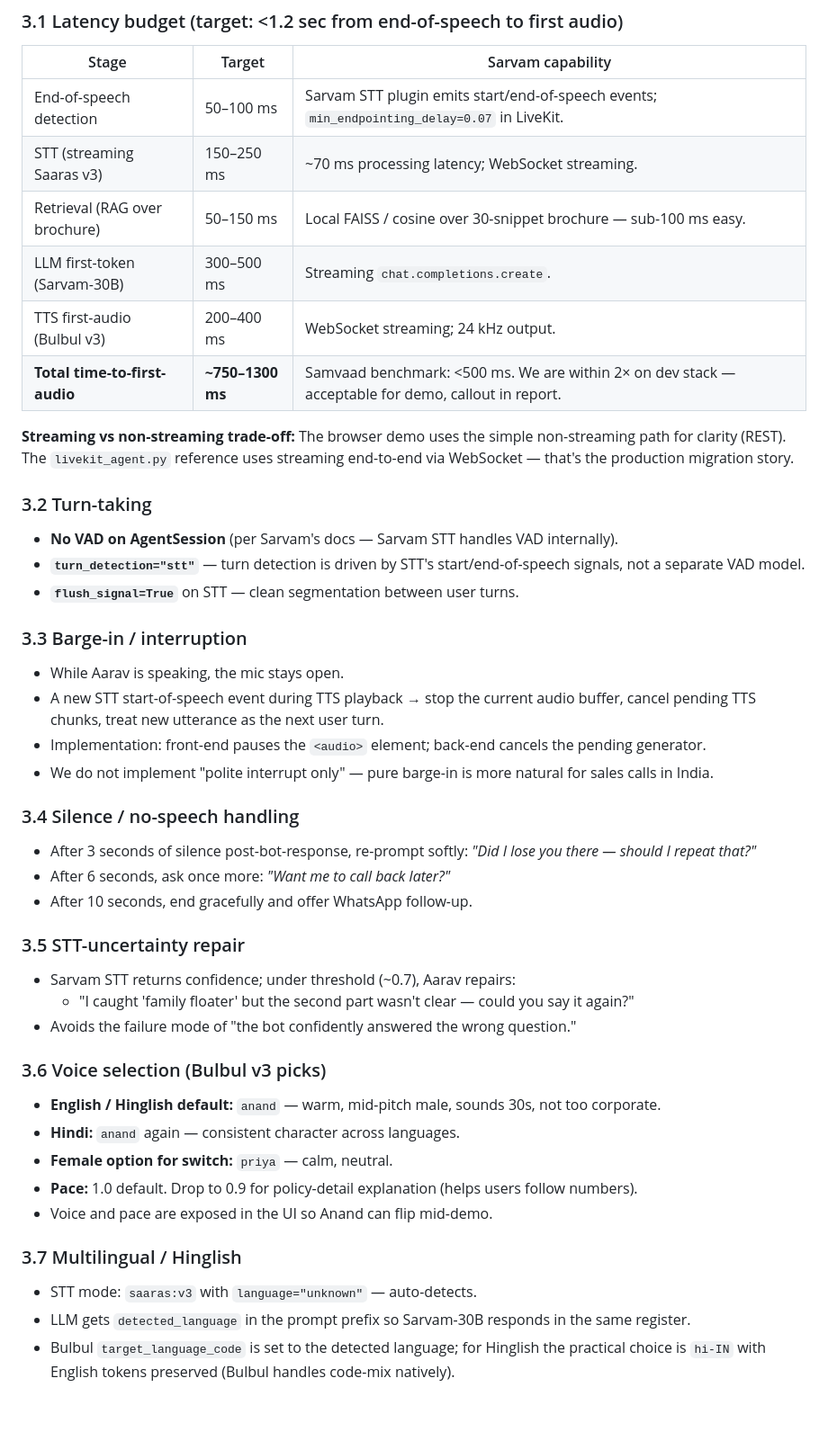
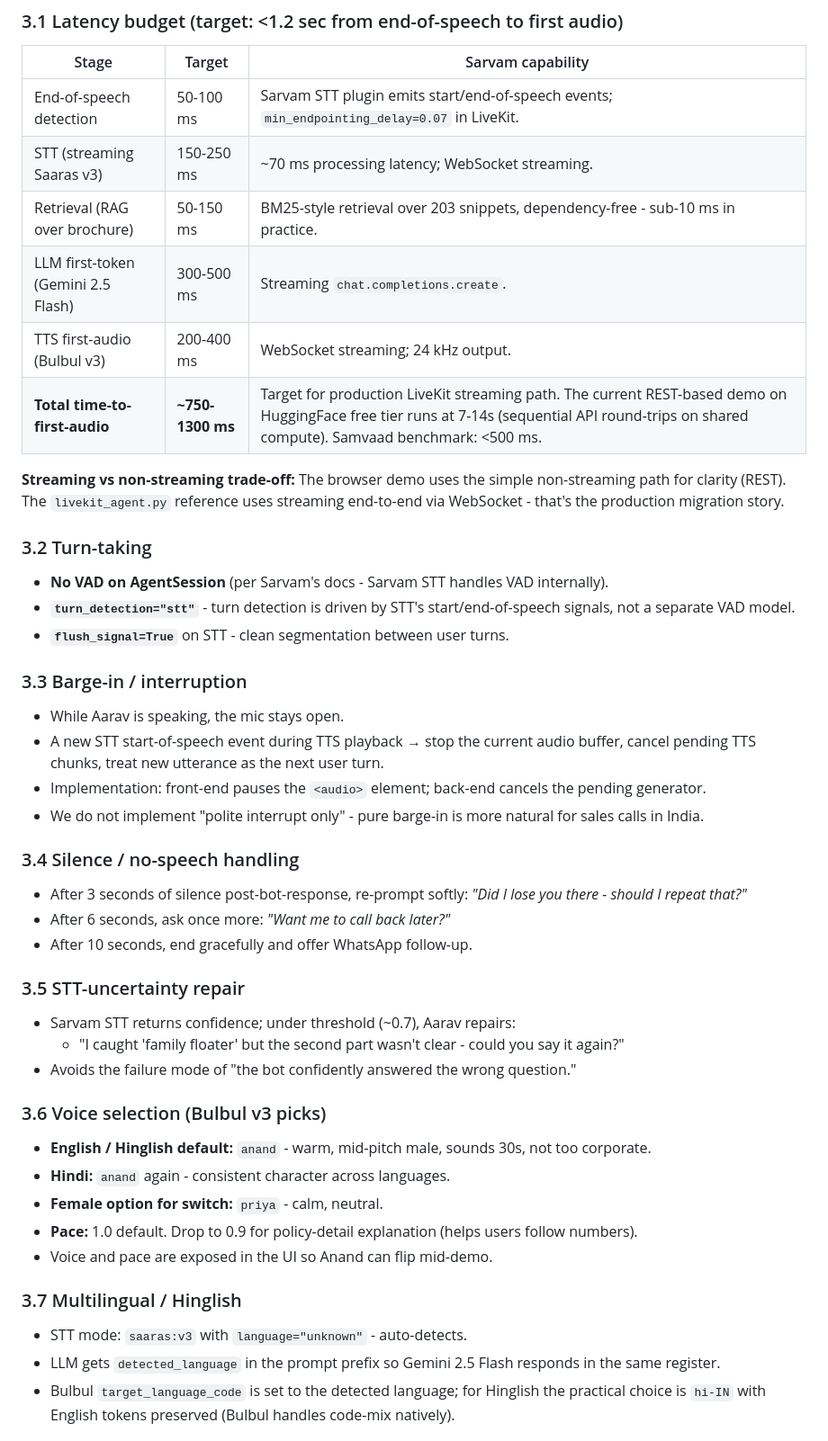
Before and after one commit to yashbhatter10/sarvam-insurance-voicebot, a Markdown page: docs/VOICEBOT_PRODUCT_SPEC.md, the part around one of its changes. Shown at 90% size. Drawn GitHub-style; blank space fills up the shorter version.

```diff
--- a/docs/VOICEBOT_PRODUCT_SPEC.md
+++ b/docs/VOICEBOT_PRODUCT_SPEC.md
@@ -53,46 +53,46 @@ The flow is implemented as a state machine in `app/agent/orchestrator.py`. State
 ### 3.1 Latency budget (target: <1.2 sec from end-of-speech to first audio)
 | Stage | Target | Sarvam capability |
 |---|---|---|
-| End-of-speech detection | 50–100 ms | Sarvam STT plugin emits start/end-of-speech events; `min_endpointing_delay=0.07` in LiveKit. |
-| STT (streaming Saaras v3) | 150–250 ms | ~70 ms processing latency; WebSocket streaming. |
-| Retrieval (RAG over brochure) | 50–150 ms | Local FAISS / cosine over 30-snippet brochure — sub-100 ms easy. |
-| LLM first-token (Sarvam-30B) | 300–500 ms | Streaming `chat.completions.create`. |
-| TTS first-audio (Bulbul v3) | 200–400 ms | WebSocket streaming; 24 kHz output. |
-| **Total time-to-first-audio** | **~750–1300 ms** | Samvaad benchmark: <500 ms. We are within 2× on dev stack — acceptable for demo, callout in report. |
+| End-of-speech detection | 50-100 ms | Sarvam STT plugin emits start/end-of-speech events; `min_endpointing_delay=0.07` in LiveKit. |
+| STT (streaming Saaras v3) | 150-250 ms | ~70 ms processing latency; WebSocket streaming. |
+| Retrieval (RAG over brochure) | 50-150 ms | BM25-style retrieval over 203 snippets, dependency-free - sub-10 ms in practice. |
+| LLM first-token (Gemini 2.5 Flash) | 300-500 ms | Streaming `chat.completions.create`. |
+| TTS first-audio (Bulbul v3) | 200-400 ms | WebSocket streaming; 24 kHz output. |
+| **Total time-to-first-audio** | **~750-1300 ms** | Target for production LiveKit streaming path. The current REST-based demo on HuggingFace free tier runs at 7-14s (sequential API round-trips on shared compute). Samvaad benchmark: <500 ms. |
 
-**Streaming vs non-streaming trade-off:** The browser demo uses the simple non-streaming path for clarity (REST). The `livekit_agent.py` reference uses streaming end-to-end via WebSocket — that's the production migration story.
+**Streaming vs non-streaming trade-off:** The browser demo uses the simple non-streaming path for clarity (REST). The `livekit_agent.py` reference uses streaming end-to-end via WebSocket - that's the production migration story.
 
 ### 3.2 Turn-taking
-- **No VAD on AgentSession** (per Sarvam's docs — Sarvam STT handles VAD internally).
-- **`turn_detection="stt"`** — turn detection is driven by STT's start/end-of-speech signals, not a separate VAD model.
-- **`flush_signal=True`** on STT — clean segmentation between user turns.
+- **No VAD on AgentSession** (per Sarvam's docs - Sarvam STT handles VAD internally).
+- **`turn_detection="stt"`** - turn detection is driven by STT's start/end-of-speech signals, not a separate VAD model.
+- **`flush_signal=True`** on STT - clean segmentation between user turns.
 
 ### 3.3 Barge-in / interruption
 - While Aarav is speaking, the mic stays open.
 - A new STT start-of-speech event during TTS playback → stop the current audio buffer, cancel pending TTS chunks, treat new utterance as the next user turn.
 - Implementation: front-end pauses the `<audio>` element; back-end cancels the pending generator.
-- We do not implement "polite interrupt only" — pure barge-in is more natural for sales calls in India.
+- We do not implement "polite interrupt only" - pure barge-in is more natural for sales calls in India.
 
 ### 3.4 Silence / no-speech handling
-- After 3 seconds of silence post-bot-response, re-prompt softly: *"Did I lose you there — should I repeat that?"*
+- After 3 seconds of silence post-bot-response, re-prompt softly: *"Did I lose you there - should I repeat that?"*
 - After 6 seconds, ask once more: *"Want me to call back later?"*
 - After 10 seconds, end gracefully and offer WhatsApp follow-up.
 
 ### 3.5 STT-uncertainty repair
 - Sarvam STT returns confidence; under threshold (~0.7), Aarav repairs:
-  - "I caught 'family floater' but the second part wasn't clear — could you say it again?"
+  - "I caught 'family floater' but the second part wasn't clear - could you say it again?"
 - Avoids the failure mode of "the bot confidently answered the wrong question."
 
 ### 3.6 Voice selection (Bulbul v3 picks)
-- **English / Hinglish default:** `anand` — warm, mid-pitch male, sounds 30s, not too corporate.
-- **Hindi:** `anand` again — consistent character across languages.
-- **Female option for switch:** `priya` — calm, neutral.
+- **English / Hinglish default:** `anand` - warm, mid-pitch male, sounds 30s, not too corporate.
+- **Hindi:** `anand` again - consistent character across languages.
+- **Female option for switch:** `priya` - calm, neutral.
 - **Pace:** 1.0 default. Drop to 0.9 for policy-detail explanation (helps users follow numbers).
 - Voice and pace are exposed in the UI so Anand can flip mid-demo.
 
 ### 3.7 Multilingual / Hinglish
-- STT mode: `saaras:v3` with `language="unknown"` — auto-detects.
-- LLM gets `detected_language` in the prompt prefix so Sarvam-30B responds in the same register.
+- STT mode: `saaras:v3` with `language="unknown"` - auto-detects.
+- LLM gets `detected_language` in the prompt prefix so Gemini 2.5 Flash responds in the same register.
 - Bulbul `target_language_code` is set to the detected language; for Hinglish the practical choice is `hi-IN` with English tokens preserved (Bulbul handles code-mix natively).
 
 ## 4. Compliance & trust (insurance-specific guardrails)
```
Also changed, not shown: other parts of docs/VOICEBOT_PRODUCT_SPEC.md (+35 -35 lines).
